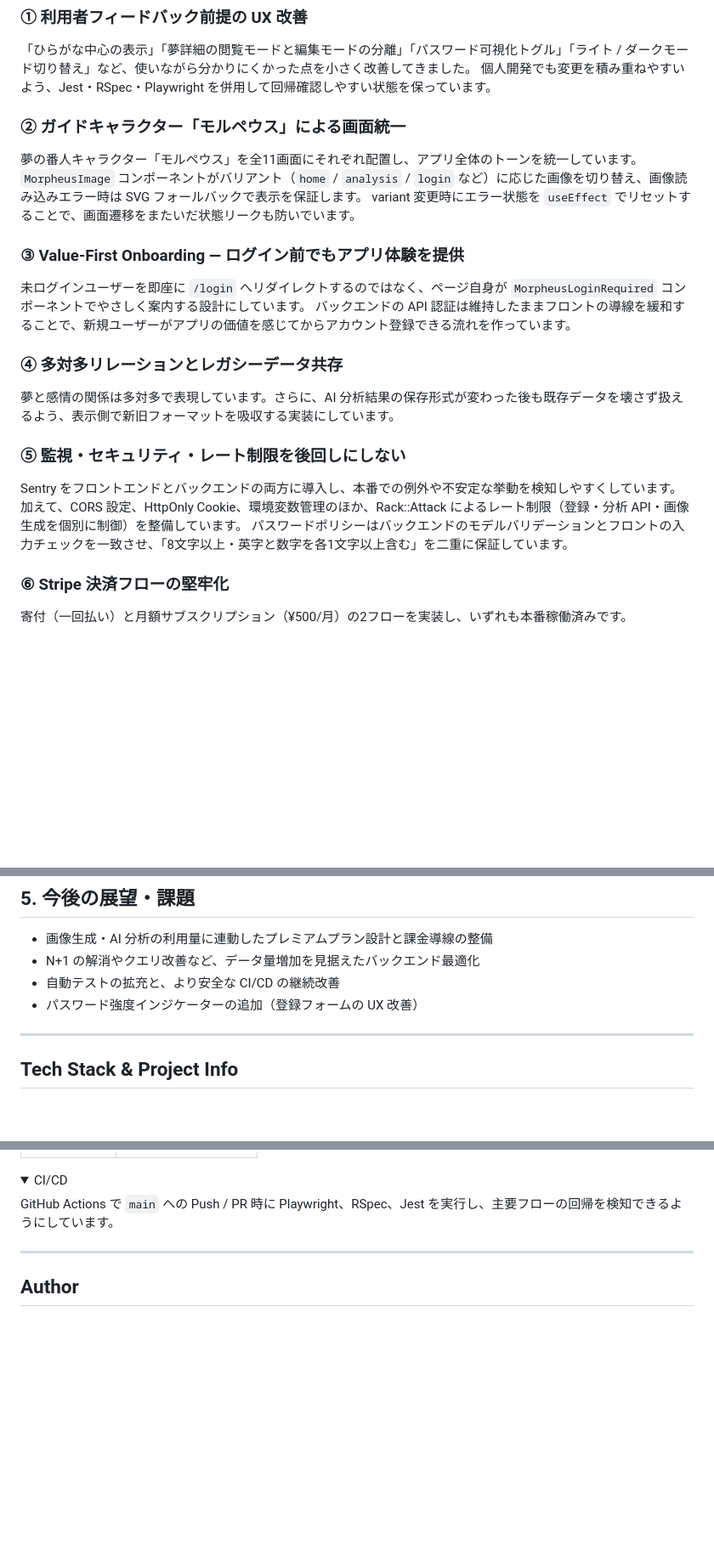
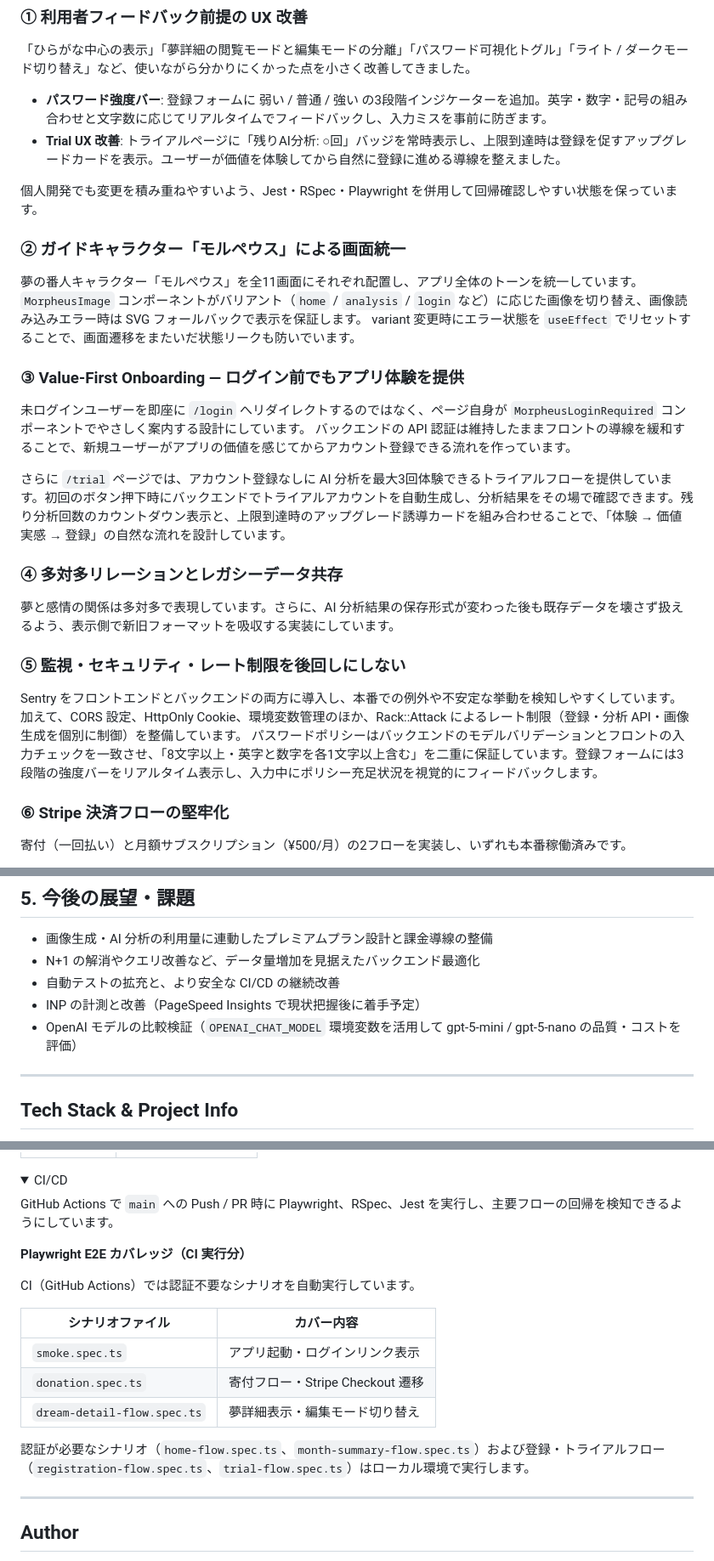
Before and after one commit to isekaisaru/dreamjournal-app, a Markdown page: README.md, 3 parts joined by grey strips. Shown at 85% size. Drawn GitHub-style; folded sections open; blank space fills up the shorter version.

Commit message:
docs: README を5月時点の実装状態に更新 (#250)
* docs: README を5月時点の実装状態に更新

- パスワード強度バーを「今後の展望」から削除し、実装済み機能として①・⑤に追記
- Trial UX 改善（残り分析バッジ・アップグレードカード）を①・③に追記
- Value-First Onboarding セクションにトライアルフローの詳細を追加
- OpenAI モデルの OPENAI_CHAT_MODEL 環境変数対応を概要・今後の展望に反映
- CI/CD セクションに Playwright E2E シナリオ一覧テーブルを追加

Co-Authored-By: Claude Sonnet 4.6 <noreply@anthropic.com>

* docs: CI実行テストに合わせてPlaywright E2E表を修正

Codex P2指摘対応: CI/CDセクションの表をワークフローで実際に実行される
3ファイル（smoke/donation/dream-detail）のみに限定。
認証必須シナリオと登録・トライアルフローはローカル実行の旨を明記。

Co-Authored-By: Claude Sonnet 4.6 <noreply@anthropic.com>

---------

Co-authored-by: Claude Sonnet 4.6 <noreply@anthropic.com>

```diff
--- a/README.md
+++ b/README.md
@@ -91,6 +91,10 @@ graph TD
 ### ① 利用者フィードバック前提の UX 改善
 
 「ひらがな中心の表示」「夢詳細の閲覧モードと編集モードの分離」「パスワード可視化トグル」「ライト / ダークモード切り替え」など、使いながら分かりにくかった点を小さく改善してきました。
+
+- **パスワード強度バー**: 登録フォームに 弱い / 普通 / 強い の3段階インジケーターを追加。英字・数字・記号の組み合わせと文字数に応じてリアルタイムでフィードバックし、入力ミスを事前に防ぎます。
+- **Trial UX 改善**: トライアルページに「残りAI分析: ○回」バッジを常時表示し、上限到達時は登録を促すアップグレードカードを表示。ユーザーが価値を体験してから自然に登録に進める導線を整えました。
+
 個人開発でも変更を積み重ねやすいよう、Jest・RSpec・Playwright を併用して回帰確認しやすい状態を保っています。
 
 ### ② ガイドキャラクター「モルペウス」による画面統一
@@ -104,6 +108,8 @@ variant 変更時にエラー状態を `useEffect` でリセットすること
 未ログインユーザーを即座に `/login` へリダイレクトするのではなく、ページ自身が `MorpheusLoginRequired` コンポーネントでやさしく案内する設計にしています。
 バックエンドの API 認証は維持したままフロントの導線を緩和することで、新規ユーザーがアプリの価値を感じてからアカウント登録できる流れを作っています。
 
+さらに `/trial` ページでは、アカウント登録なしに AI 分析を最大3回体験できるトライアルフローを提供しています。初回のボタン押下時にバックエンドでトライアルアカウントを自動生成し、分析結果をその場で確認できます。残り分析回数のカウントダウン表示と、上限到達時のアップグレード誘導カードを組み合わせることで、「体験 → 価値実感 → 登録」の自然な流れを設計しています。
+
 ### ④ 多対多リレーションとレガシーデータ共存
 
 夢と感情の関係は多対多で表現しています。さらに、AI 分析結果の保存形式が変わった後も既存データを壊さず扱えるよう、表示側で新旧フォーマットを吸収する実装にしています。
@@ -112,7 +118,7 @@ variant 変更時にエラー状態を `useEffect` でリセットすること
 
 Sentry をフロントエンドとバックエンドの両方に導入し、本番での例外や不安定な挙動を検知しやすくしています。
 加えて、CORS 設定、HttpOnly Cookie、環境変数管理のほか、Rack::Attack によるレート制限（登録・分析 API・画像生成を個別に制御）を整備しています。
-パスワードポリシーはバックエンドのモデルバリデーションとフロントの入力チェックを一致させ、「8文字以上・英字と数字を各1文字以上含む」を二重に保証しています。
+パスワードポリシーはバックエンドのモデルバリデーションとフロントの入力チェックを一致させ、「8文字以上・英字と数字を各1文字以上含む」を二重に保証しています。登録フォームには3段階の強度バーをリアルタイム表示し、入力中にポリシー充足状況を視覚的にフィードバックします。
 
 ### ⑥ Stripe 決済フローの堅牢化
 
@@ -144,7 +150,8 @@ Subscription フローでは `client_reference_id` → `stripe_customer_id` →
 - 画像生成・AI 分析の利用量に連動したプレミアムプラン設計と課金導線の整備
 - N+1 の解消やクエリ改善など、データ量増加を見据えたバックエンド最適化
 - 自動テストの拡充と、より安全な CI/CD の継続改善
-- パスワード強度インジケーターの追加（登録フォームの UX 改善）
+- INP の計測と改善（PageSpeed Insights で現状把握後に着手予定）
+- OpenAI モデルの比較検証（`OPENAI_CHAT_MODEL` 環境変数を活用して gpt-5-mini / gpt-5-nano の品質・コストを評価）
 
 ---
 
@@ -182,6 +189,18 @@ make dev-up
 <summary>CI/CD</summary>
 
 GitHub Actions で `main` への Push / PR 時に Playwright、RSpec、Jest を実行し、主要フローの回帰を検知できるようにしています。
+
+**Playwright E2E カバレッジ（CI 実行分）**
+
+CI（GitHub Actions）では認証不要なシナリオを自動実行しています。
+
+| シナリオファイル | カバー内容 |
+|---|---|
+| `smoke.spec.ts` | アプリ起動・ログインリンク表示 |
+| `donation.spec.ts` | 寄付フロー・Stripe Checkout 遷移 |
+| `dream-detail-flow.spec.ts` | 夢詳細表示・編集モード切り替え |
+
+認証が必要なシナリオ（`home-flow.spec.ts`、`month-summary-flow.spec.ts`）および登録・トライアルフロー（`registration-flow.spec.ts`、`trial-flow.spec.ts`）はローカル環境で実行します。
 </details>
 
 ---
```
Also changed, not shown: other parts of README.md (+1 -1 lines).
